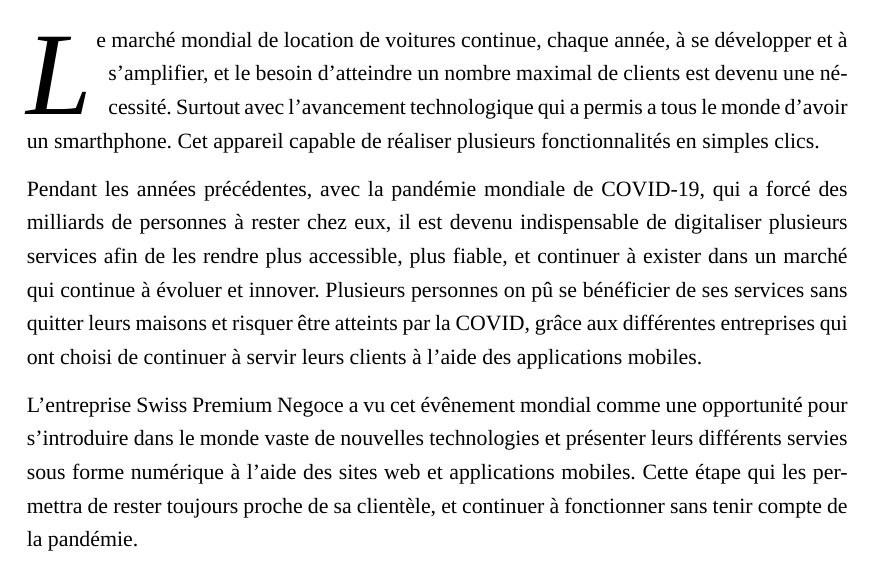
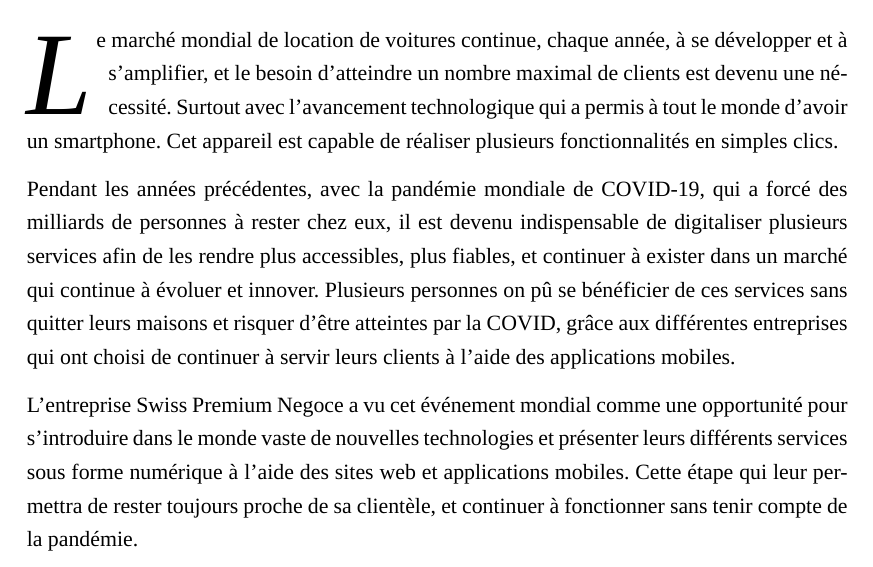
Before and after one commit to AlaaAbdelbaki/rapportPFE, a LaTeX book (Rapport.tex, which reads chapters/introduction.tex): part of page 8 of 66, cut so that both start at the same text. Compiled offline with LuaLaTeX; a missing font is replaced by an installed copy or a similar font.

Commit message:
intro correction rapide

```diff
--- a/chapters/introduction.tex
+++ b/chapters/introduction.tex
@@ -8,11 +8,11 @@
 \setlength{\parindent}{40pt}
 \justifying
 \begin{small}
-    \lettrine[findent=2pt,lines=3]{\textit{L}}{}e marché mondial de location de voitures continue, chaque année, à se développer et à s'amplifier, et le besoin d'atteindre un nombre maximal de clients est devenu une nécessité. Surtout avec l'avancement technologique qui a permis a tous le monde d'avoir un smarthphone. Cet appareil capable de réaliser plusieurs fonctionnalités en simples clics.
+    \lettrine[findent=2pt,lines=3]{\textit{L}}{}e marché mondial de location de voitures continue, chaque année, à se développer et à s'amplifier, et le besoin d'atteindre un nombre maximal de clients est devenu une nécessité. Surtout avec l'avancement technologique qui a permis à tout le monde d'avoir un smartphone. Cet appareil est capable de réaliser plusieurs fonctionnalités en simples clics.
 
-    \noindent Pendant les années précédentes, avec la pandémie mondiale de COVID-19, qui a forcé des milliards de personnes à rester chez eux, il est devenu indispensable de digitaliser plusieurs services afin de les rendre plus accessible, plus fiable, et continuer à exister dans un marché qui continue à évoluer et innover. Plusieurs personnes on pû se bénéficier de ses services sans quitter leurs maisons et risquer être atteints par la COVID, grâce aux différentes entreprises qui ont choisi de continuer à servir leurs clients à l'aide des applications mobiles.
+    \noindent Pendant les années précédentes, avec la pandémie mondiale de COVID-19, qui a forcé des milliards de personnes à rester chez eux, il est devenu indispensable de digitaliser plusieurs services afin de les rendre plus accessibles, plus fiables, et continuer à exister dans un marché qui continue à évoluer et innover. Plusieurs personnes on pû se bénéficier de ces services sans quitter leurs maisons et risquer d'être atteintes par la COVID, grâce aux différentes entreprises qui ont choisi de continuer à servir leurs clients à l'aide des applications mobiles.
 
-    \noindent L'entreprise Swiss Premium Negoce a vu cet évênement mondial comme une opportunité pour s'introduire dans le monde vaste de nouvelles technologies et présenter leurs différents servies sous forme numérique à l'aide des sites web et applications mobiles. Cette étape qui les permettra de rester toujours proche de sa clientèle, et continuer à fonctionner sans tenir compte de la pandémie.
+    \noindent L'entreprise Swiss Premium Negoce a vu cet événement mondial comme une opportunité pour s'introduire dans le monde vaste de nouvelles technologies et présenter leurs différents services sous forme numérique à l'aide des sites web et applications mobiles. Cette étape qui leur permettra de rester toujours proche de sa clientèle, et continuer à fonctionner sans tenir compte de la pandémie.
 
     \noindent L'un des services offerts par Swiss Premium Negoce est le service de location de voitures de luxe. Ce service permet aux utilisateurs de trouver leurs voitures de rêves et la louer même pour une courte durée avec la possibilité d'avoir un chauffeur personnel. tout cela sera possible à l'aide de l'application Swiss Premium Negoce : Cars ou tout simplement : SPN Cars. Le présent rapport qui présentera cette application, s'étalera sur quatre chapitres:
 
```
